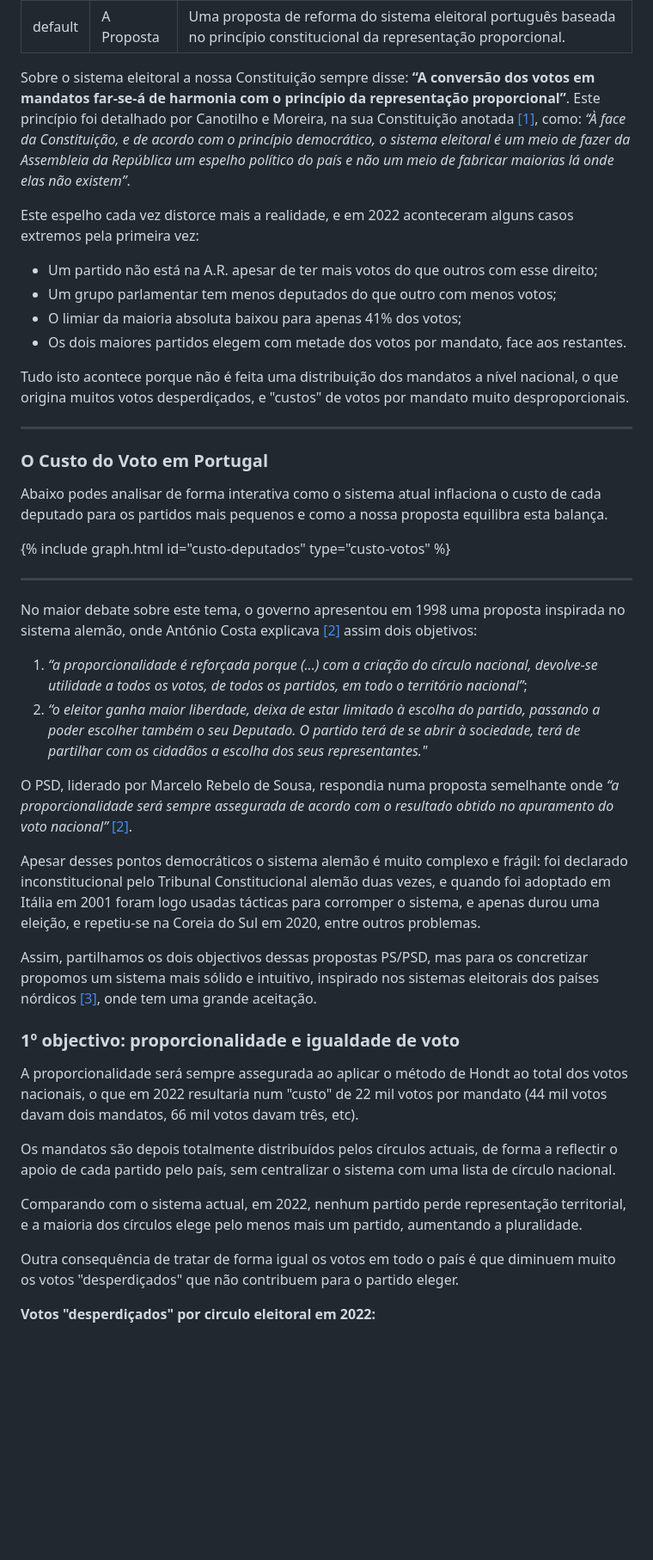
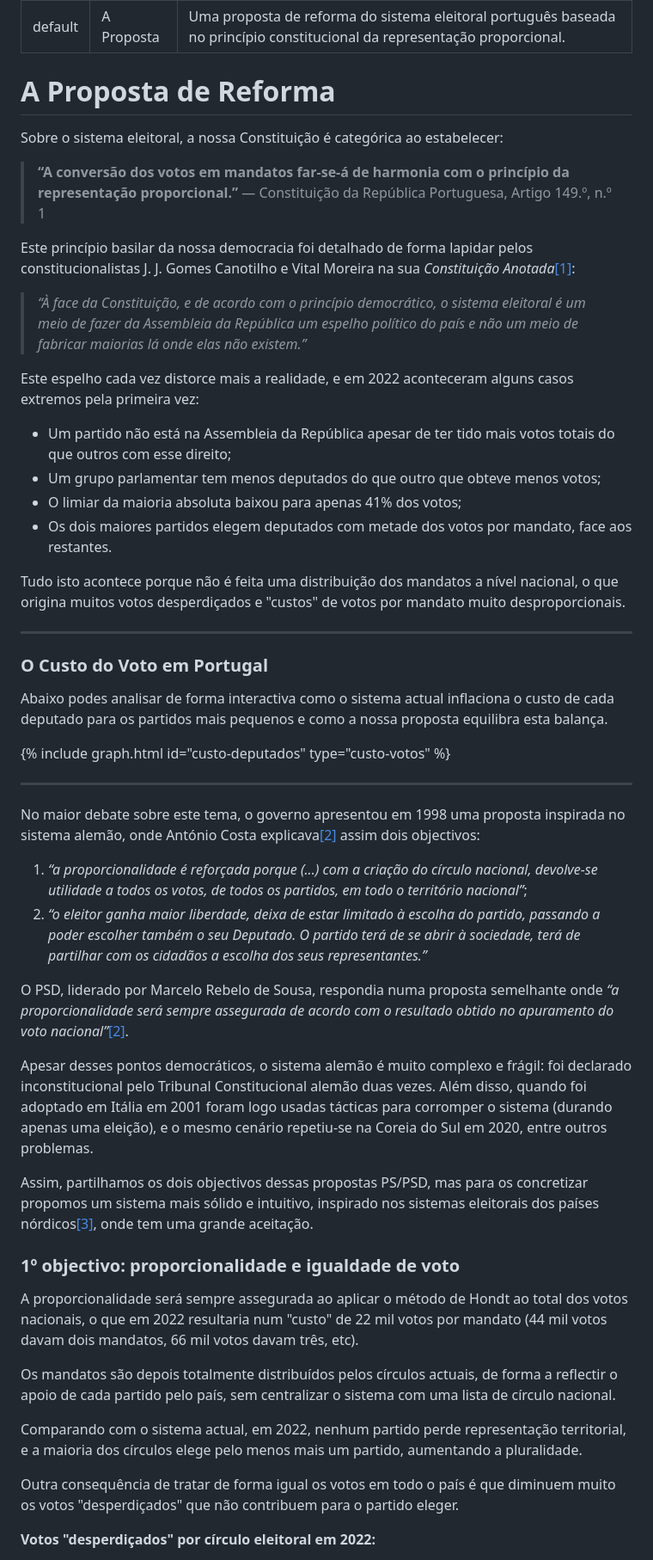
Before and after one commit to EmCadaVotoIgualdade/emcadavotoigualdade.github.io, a Markdown page: proposta.md, the part around one of its changes. Shown at 86% size. Rendered like a GitHub page; blank space fills up the shorter version.

Commit message:
Revise proposal document for clarity and consistency
Updated the proposal document to enhance clarity and consistency in language. Adjusted formatting and corrected minor errors throughout the text.

```diff
--- a/proposta.md
+++ b/proposta.md
@@ -4,37 +4,47 @@ title: A Proposta
 description: Uma proposta de reforma do sistema eleitoral português baseada no princípio constitucional da representação proporcional.
 ---
 
-Sobre o sistema eleitoral a nossa Constituição sempre disse: **“A conversão dos votos em mandatos far-se-á de harmonia com o princípio da representação proporcional”**. Este princípio foi detalhado por Canotilho e Moreira, na sua Constituição anotada [[1]](#ref-1), como: *“À face da Constituição, e de acordo com o princípio democrático, o sistema eleitoral é um meio de fazer da Assembleia da República um espelho político do país e não um meio de fabricar maiorias lá onde elas não existem”*.
+# A Proposta de Reforma
+
+Sobre o sistema eleitoral, a nossa Constituição é categórica ao estabelecer:
+
+> **“A conversão dos votos em mandatos far-se-á de harmonia com o princípio da representação proporcional.”**
+> — Constituição da República Portuguesa, Artigo 149.º, n.º 1
+
+Este princípio basilar da nossa democracia foi detalhado de forma lapidar pelos constitucionalistas J. J. Gomes Canotilho e Vital Moreira na sua *Constituição Anotada*[[1]](#ref-1):
+
+> *“À face da Constituição, e de acordo com o princípio democrático, o sistema eleitoral é um meio de fazer da Assembleia da República um espelho político do país e não um meio de fabricar maiorias lá onde elas não existem.”*
 
 Este espelho cada vez distorce mais a realidade, e em 2022 aconteceram alguns casos extremos pela primeira vez:
-* Um partido não está na A.R. apesar de ter mais votos do que outros com esse direito;
-* Um grupo parlamentar tem menos deputados do que outro com menos votos;
+* Um partido não está na Assembleia da República apesar de ter tido mais votos totais do que outros com esse direito;
+* Um grupo parlamentar tem menos deputados do que outro que obteve menos votos;
 * O limiar da maioria absoluta baixou para apenas 41% dos votos;
-* Os dois maiores partidos elegem com metade dos votos por mandato, face aos restantes.
+* Os dois maiores partidos elegem deputados com metade dos votos por mandato, face aos restantes.
 
-Tudo isto acontece porque não é feita uma distribuição dos mandatos a nível nacional, o que origina muitos votos desperdiçados, e "custos" de votos por mandato muito desproporcionais.
+Tudo isto acontece porque não é feita uma distribuição dos mandatos a nível nacional, o que origina muitos votos desperdiçados e "custos" de votos por mandato muito desproporcionais.
 
 ---
 
 ### O Custo do Voto em Portugal
-Abaixo podes analisar de forma interativa como o sistema atual inflaciona o custo de cada deputado para os partidos mais pequenos e como a nossa proposta equilibra esta balança.
+Abaixo podes analisar de forma interactiva como o sistema actual inflaciona o custo de cada deputado para os partidos mais pequenos e como a nossa proposta equilibra esta balança.
 
 {% include graph.html id="custo-deputados" type="custo-votos" %}
 
 ---
 
-No maior debate sobre este tema, o governo apresentou em 1998 uma proposta inspirada no sistema alemão, onde António Costa explicava [[2]](#ref-2) assim dois objetivos:
+No maior debate sobre este tema, o governo apresentou em 1998 uma proposta inspirada no sistema alemão, onde António Costa explicava[[2]](#ref-2) assim dois objectivos:
 
 1. *“a proporcionalidade é reforçada porque (...) com a criação do círculo nacional, devolve-se utilidade a todos os votos, de todos os partidos, em todo o território nacional”*;
-2. *“o eleitor ganha maior liberdade, deixa de estar limitado à escolha do partido, passando a poder escolher também o seu Deputado. O partido terá de se abrir à sociedade, terá de partilhar com os cidadãos a escolha dos seus representantes."*
+2. *“o eleitor ganha maior liberdade, deixa de estar limitado à escolha do partido, passando a poder escolher também o seu Deputado. O partido terá de se abrir à sociedade, terá de partilhar com os cidadãos a escolha dos seus representantes.”*
 
-O PSD, liderado por Marcelo Rebelo de Sousa, respondia numa proposta semelhante onde *“a proporcionalidade será sempre assegurada de acordo com o resultado obtido no apuramento do voto nacional”* [[2]](#ref-2).
+O PSD, liderado por Marcelo Rebelo de Sousa, respondia numa proposta semelhante onde *“a proporcionalidade será sempre assegurada de acordo com o resultado obtido no apuramento do voto nacional”*[[2]](#ref-2).
 
-Apesar desses pontos democráticos o sistema alemão é muito complexo e frágil: foi declarado inconstitucional pelo Tribunal Constitucional alemão duas vezes, e quando foi adoptado em Itália em 2001 foram logo usadas tácticas para corromper o sistema, e apenas durou uma eleição, e repetiu-se na Coreia do Sul em 2020, entre outros problemas.
+Apesar desses pontos democráticos, o sistema alemão é muito complexo e frágil: foi declarado inconstitucional pelo Tribunal Constitucional alemão duas vezes. Além disso, quando foi adoptado em Itália em 2001 foram logo usadas tácticas para corromper o sistema (durando apenas uma eleição), e o mesmo cenário repetiu-se na Coreia do Sul em 2020, entre outros problemas.
 
-Assim, partilhamos os dois objectivos dessas propostas PS/PSD, mas para os concretizar propomos um sistema mais sólido e intuitivo, inspirado nos sistemas eleitorais dos países nórdicos [[3]](#ref-3), onde tem uma grande aceitação.
+Assim, partilhamos os dois objectivos dessas propostas PS/PSD, mas para os concretizar propomos um sistema mais sólido e intuitivo, inspirado nos sistemas eleitorais dos países nórdicos[[3]](#ref-3), onde tem uma grande aceitação.
 
 ### 1º objectivo: proporcionalidade e igualdade de voto
+
 A proporcionalidade será sempre assegurada ao aplicar o método de Hondt ao total dos votos nacionais, o que em 2022 resultaria num "custo" de 22 mil votos por mandato (44 mil votos davam dois mandatos, 66 mil votos davam três, etc).
 
 Os mandatos são depois totalmente distribuídos pelos círculos actuais, de forma a reflectir o apoio de cada partido pelo país, sem centralizar o sistema com uma lista de círculo nacional.
@@ -43,5 +53,5 @@ Comparando com o sistema actual, em 2022, nenhum partido perde representação t
 
 Outra consequência de tratar de forma igual os votos em todo o país é que diminuem muito os votos "desperdiçados" que não contribuem para o partido eleger.
 
-**Votos "desperdiçados" por circulo eleitoral em 2022:**
+**Votos "desperdiçados" por círculo eleitoral em 2022:**
 
```
Also changed, not shown: other parts of proposta.md (+11 -8 lines).
